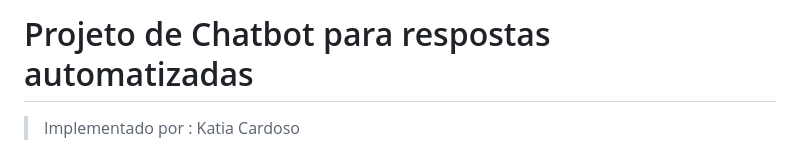
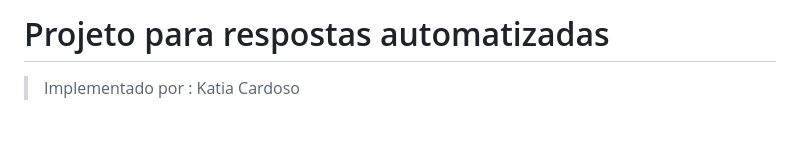
Before and after one commit to katiacardoso/Chatbot, a Markdown page: README.md, the part around the change. Rendered like a GitHub page; blank space fills up the shorter version.

```diff
--- a/README.md
+++ b/README.md
@@ -1,4 +1,4 @@
-# Projeto de Chatbot para respostas automatizadas
+# Projeto para respostas automatizadas
 > Implementado por : Katia Cardoso
 
 Este repositório contém um código para criar um chatbot de perguntas e respostas usando o modelo BERT.
```
